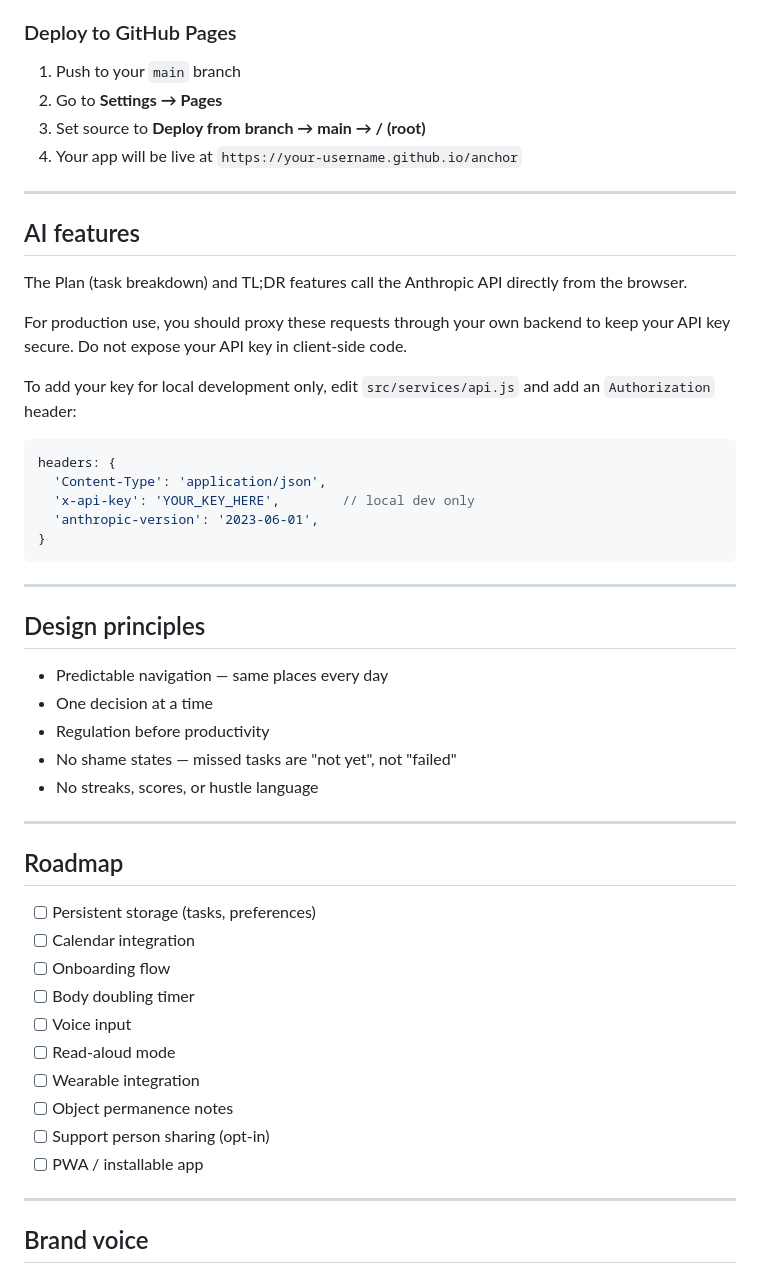
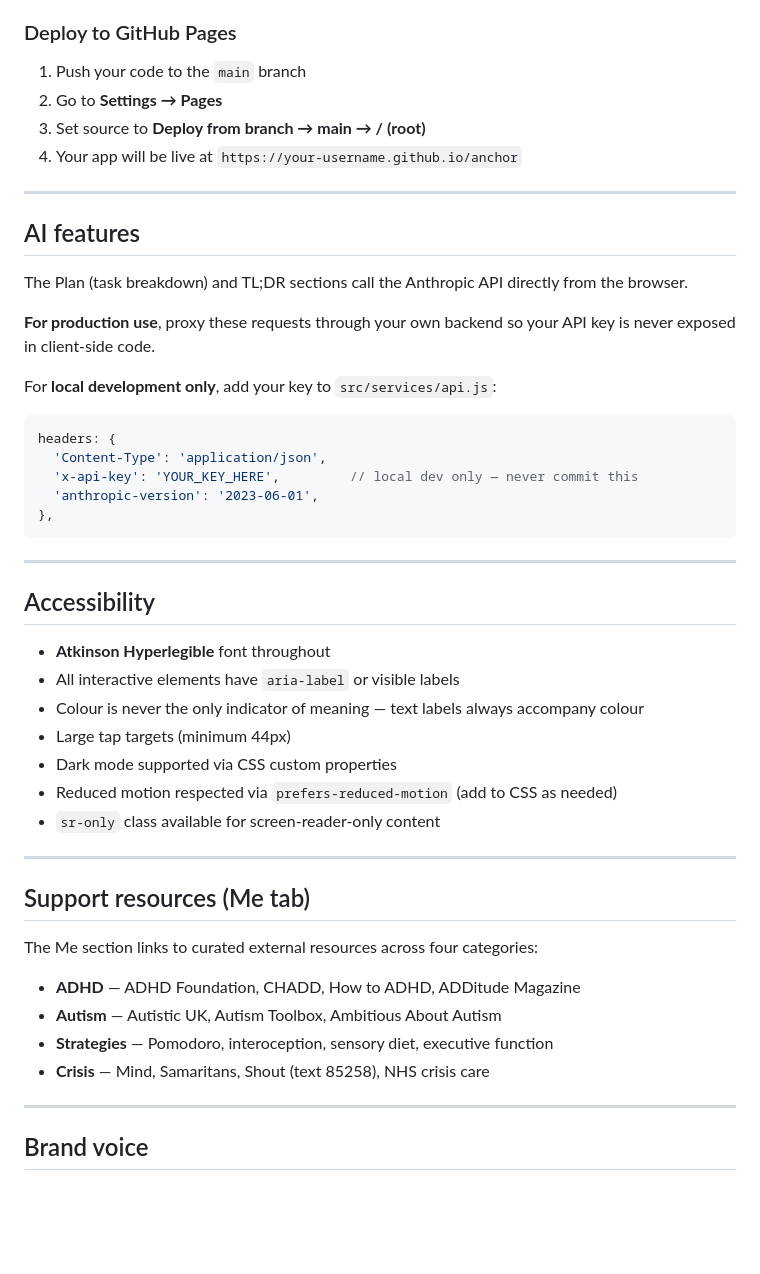
Before and after one commit to dlockwood13/anchor, a Markdown page: README.md, the part around one of its changes. GitHub-like rendering; blank space fills up the shorter version.

````diff
--- a/README.md
+++ b/README.md
@@ -68,7 +87,7 @@ Then open `http://localhost:3000` in your browser.
 
 ### Deploy to GitHub Pages
 
-1. Push to your `main` branch
+1. Push your code to the `main` branch
 2. Go to **Settings → Pages**
 3. Set source to **Deploy from branch → main → / (root)**
 4. Your app will be live at `https://your-username.github.io/anchor`
@@ -77,44 +96,42 @@ Then open `http://localhost:3000` in your browser.
 
 ## AI features
 
-The Plan (task breakdown) and TL;DR features call the Anthropic API directly from the browser.
+The Plan (task breakdown) and TL;DR sections call the Anthropic API directly from the browser.
 
-For production use, you should proxy these requests through your own backend to keep your API key secure. Do not expose your API key in client-side code.
+**For production use**, proxy these requests through your own backend so your API key is never exposed in client-side code.
 
-To add your key for local development only, edit `src/services/api.js` and add an `Authorization` header:
+For **local development only**, add your key to `src/services/api.js`:
 
 ```js
 headers: {
   'Content-Type': 'application/json',
-  'x-api-key': 'YOUR_KEY_HERE',        // local dev only
+  'x-api-key': 'YOUR_KEY_HERE',         // local dev only — never commit this
   'anthropic-version': '2023-06-01',
-}
+},
 ```
 
 ---
 
-## Design principles
+## Accessibility
 
-- Predictable navigation — same places every day
-- One decision at a time
-- Regulation before productivity
-- No shame states — missed tasks are "not yet", not "failed"
-- No streaks, scores, or hustle language
+- **Atkinson Hyperlegible** font throughout
+- All interactive elements have `aria-label` or visible labels
+- Colour is never the only indicator of meaning — text labels always accompany colour
+- Large tap targets (minimum 44px)
+- Dark mode supported via CSS custom properties
+- Reduced motion respected via `prefers-reduced-motion` (add to CSS as needed)
+- `sr-only` class available for screen-reader-only content
 
 ---
 
-## Roadmap
+## Support resources (Me tab)
 
-- [ ] Persistent storage (tasks, preferences)
-- [ ] Calendar integration
-- [ ] Onboarding flow
-- [ ] Body doubling timer
-- [ ] Voice input
-- [ ] Read-aloud mode
-- [ ] Wearable integration
-- [ ] Object permanence notes
-- [ ] Support person sharing (opt-in)
-- [ ] PWA / installable app
+The Me section links to curated external resources across four categories:
+
+- **ADHD** — ADHD Foundation, CHADD, How to ADHD, ADDitude Magazine
+- **Autism** — Autistic UK, Autism Toolbox, Ambitious About Autism
+- **Strategies** — Pomodoro, interoception, sensory diet, executive function
+- **Crisis** — Mind, Samaritans, Shout (text 85258), NHS crisis care
 
 ---
 
````
Also changed, not shown: other parts of README.md (+61 -26 lines).
